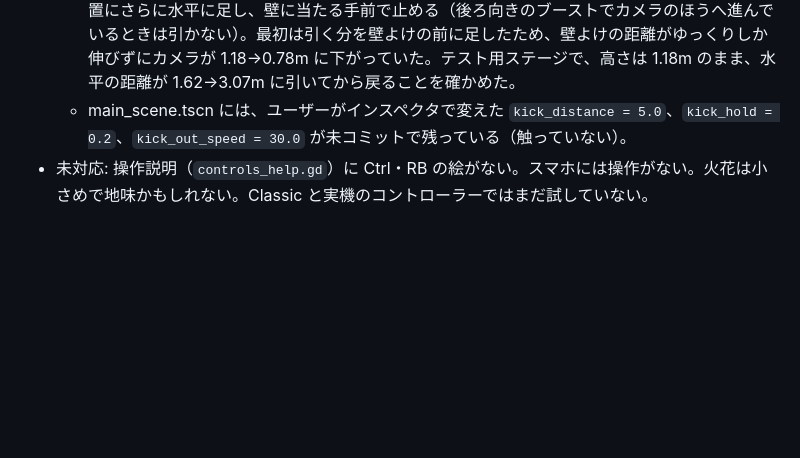
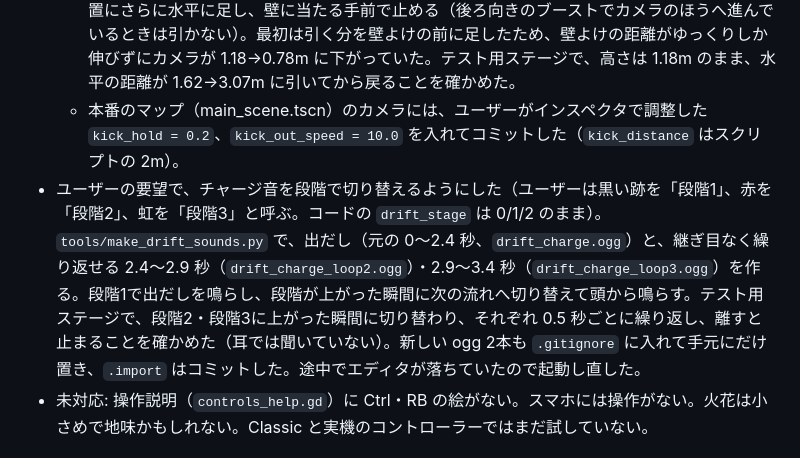
Before and after one commit to acaValkyrie/ugokuita-adventure-uec, a Markdown page: progress.md, the part around the change. Drawn GitHub-style; blank space fills up the shorter version.

Commit message:
進捗メモに、チャージ音を段階で切り替えるようにしたことを記録する

```diff
--- a/progress.md
+++ b/progress.md
@@ -836,7 +836,8 @@ codex exec --skip-git-repo-check --sandbox workspace-write \
 - ユーザーの要望で、段階0（ダッシュが出る前）は光る帯の代わりに黒いタイヤの跡（`COLOR_MARK`、不透明度 0.7）を引き、火花も出さないようにした。帯は加算合成なので黒が見えず、車輪ごとに普通の半透明で描くメッシュをもう1つ持たせ、段階0の区間をそちらに描く。テスト用ステージで、段階0では黒い跡だけ、1段目から赤い帯と火花になることをゲーム画面で確かめた。
 - ユーザーの要望で、カメラの距離を速さで変える（上の「ブースト中のカメラ」の `dash_*`）のをやめ、ブーストやドリフトのダッシュを出した瞬間に一瞬引いてすぐ戻すようにした。機体に `dash_count`（出した回数）を持たせ、カメラは値が変わったら 0.1 秒（`kick_hold`）だけ 0.8m（`kick_distance`）引いた位置を目指し、その後は元の 2m へ戻る（引くとき `kick_out_speed` 15、戻すとき `kick_in_speed` 4）。機体の入れ替えでは引かない。テスト用ステージでブーストを出すと、0.1 秒で 2.0→2.58m まで引き、0.5 秒ほどでほぼ 2m に戻った。
   - → ユーザーの要望で `kick_distance` を 2m にし、引く向きを「カメラと機体を結ぶ線上（高さも変わる）」から「機体の進む向きと逆の水平方向（高さは変えない）」に変えた。壁を避けた位置にさらに水平に足し、壁に当たる手前で止める（後ろ向きのブーストでカメラのほうへ進んでいるときは引かない）。最初は引く分を壁よけの前に足したため、壁よけの距離がゆっくりしか伸びずにカメラが 1.18→0.78m に下がっていた。テスト用ステージで、高さは 1.18m のまま、水平の距離が 1.62→3.07m に引いてから戻ることを確かめた。
-  - main_scene.tscn には、ユーザーがインスペクタで変えた `kick_distance = 5.0`、`kick_hold = 0.2`、`kick_out_speed = 30.0` が未コミットで残っている（触っていない）。
+  - 本番のマップ（main_scene.tscn）のカメラには、ユーザーがインスペクタで調整した `kick_hold = 0.2`、`kick_out_speed = 10.0` を入れてコミットした（`kick_distance` はスクリプトの 2m）。
+- ユーザーの要望で、チャージ音を段階で切り替えるようにした（ユーザーは黒い跡を「段階1」、赤を「段階2」、虹を「段階3」と呼ぶ。コードの `drift_stage` は 0/1/2 のまま）。`tools/make_drift_sounds.py` で、出だし（元の 0〜2.4 秒、`drift_charge.ogg`）と、継ぎ目なく繰り返せる 2.4〜2.9 秒（`drift_charge_loop2.ogg`）・2.9〜3.4 秒（`drift_charge_loop3.ogg`）を作る。段階1で出だしを鳴らし、段階が上がった瞬間に次の流れへ切り替えて頭から鳴らす。テスト用ステージで、段階2・段階3に上がった瞬間に切り替わり、それぞれ 0.5 秒ごとに繰り返し、離すと止まることを確かめた（耳では聞いていない）。新しい ogg 2本も `.gitignore` に入れて手元にだけ置き、`.import` はコミットした。途中でエディタが落ちていたので起動し直した。
 - 未対応: 操作説明（`controls_help.gd`）に Ctrl・RB の絵がない。スマホには操作がない。火花は小さめで地味かもしれない。Classic と実機のコントローラーではまだ試していない。
 
 ## まだやっていないこと
```
